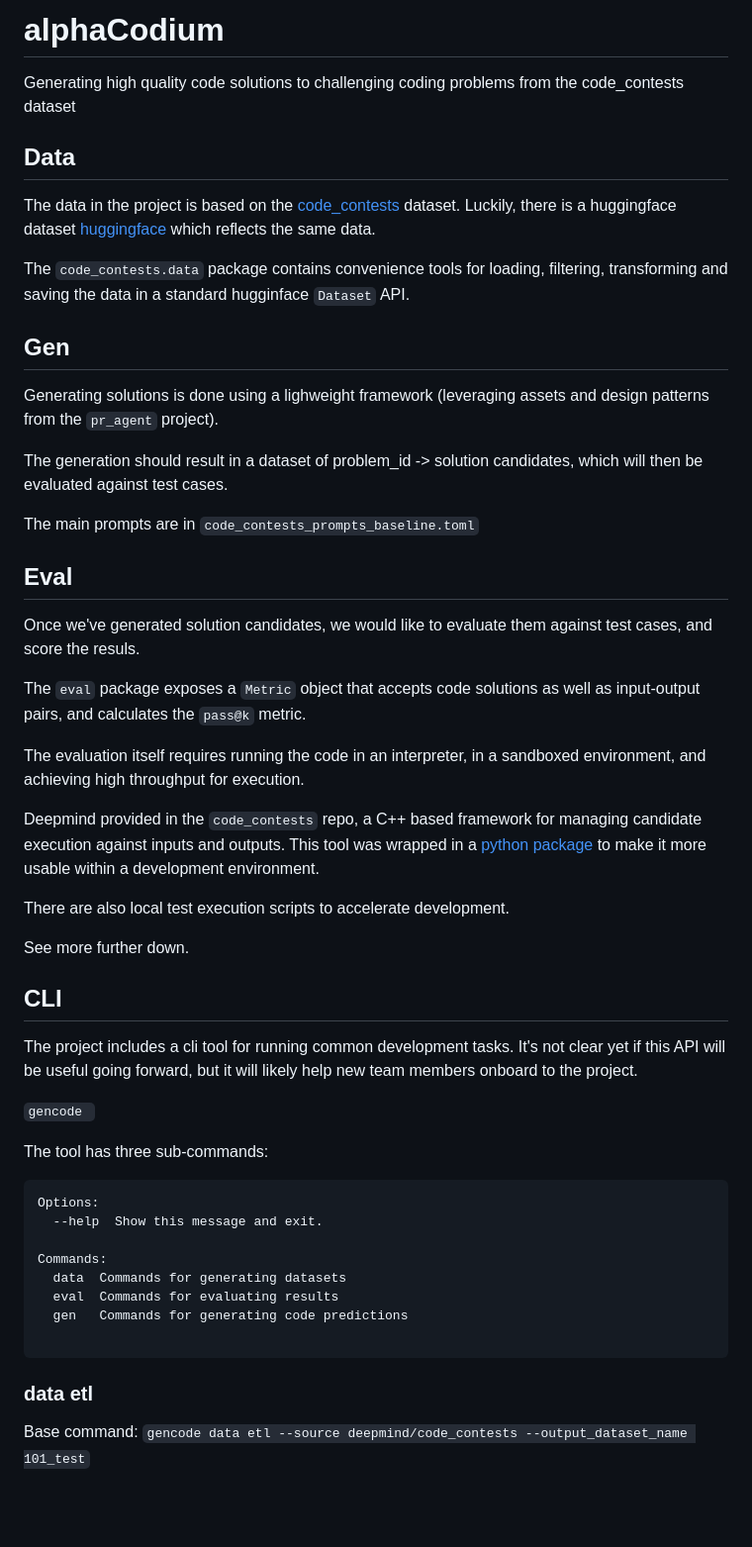
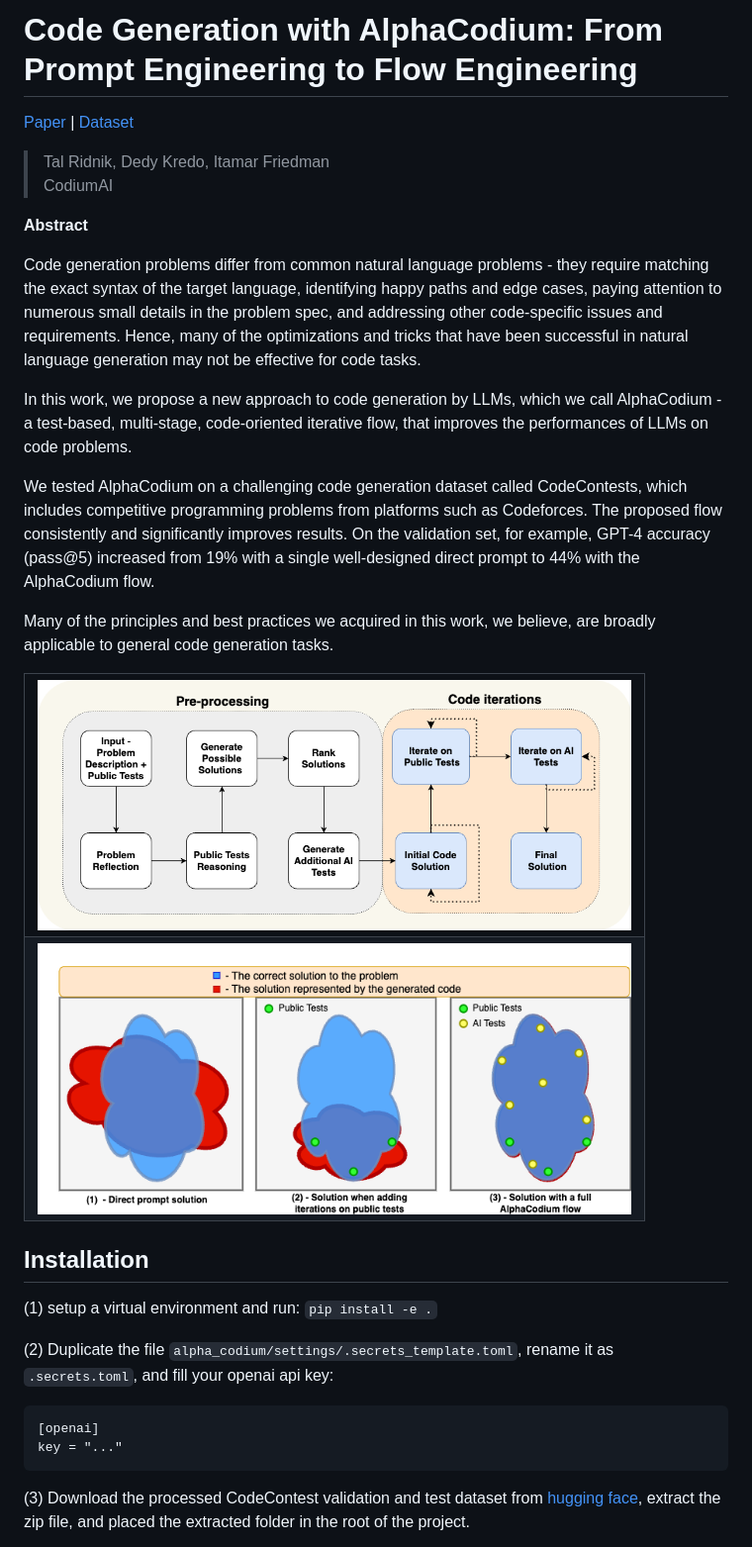
Before and after one commit to jurgen-paul/alphacodium, a Markdown page: README.md, the part around the change printed below. Shown: that part at 99% size. Drawn GitHub-style; pictures changed too: pics/iterations.png (added), pics/proposed_flow.png (added); blank space fills up the shorter version.

````diff
--- a/README.md
+++ b/README.md
@@ -1,58 +1,43 @@
-# alphaCodium
+# Code Generation with AlphaCodium: From Prompt Engineering to Flow Engineering
 
-Generating high quality code solutions to challenging coding problems from the code_contests dataset
-
-## Data
-
-The data in the project is based on the [code_contests](https://github.com/google-deepmind/code_contests) dataset.
-Luckily, there is a huggingface dataset [huggingface](https://huggingface.co/datasets/deepmind/code_contests) which reflects the same data.
-
-The `code_contests.data` package contains convenience tools for loading, filtering, transforming and saving the data in a standard hugginface `Dataset` API.
-
-## Gen
-
-Generating solutions is done using a lighweight framework (leveraging assets and design patterns from the `pr_agent` project).
-
-The generation should result in a dataset of problem_id -> solution candidates, which will then be evaluated against test cases.
-
-The main prompts are in `code_contests_prompts_baseline.toml`
-
-## Eval
-
-Once we've generated solution candidates, we would like to evaluate them against test cases, and score the resuls.
-
-The `eval` package exposes a `Metric` object that accepts code solutions as well as input-output pairs, and calculates the `pass@k` metric.
-
-The evaluation itself requires running the code in an interpreter, in a sandboxed environment, and achieving high throughput for execution.
-
-Deepmind provided in the `code_contests` repo, a C++ based framework for managing candidate execution against inputs and outputs.
-This tool was wrapped in a [python package](https://pypi.org/project/code-contests-tester/0.1.3/) to make it more usable within a development environment.
-
-There are also local test execution scripts to accelerate development.
-
-See more further down.
+[Paper](https://arxiv.org/abs/2009.14119) |
+[Dataset](https://huggingface.co/datasets/talrid/CodeContests_valid_and_test_AlphaCodium/blob/main/codecontests_valid_and_test_processed_alpha_codium.zip)
 
 
-## CLI
+> Tal Ridnik, Dedy Kredo, Itamar Friedman <br/> CodiumAI
 
-The project includes a cli tool for running common development tasks.
-It's not clear yet if this API will be useful going forward, but it will likely help new team members onboard to the project.
+**Abstract**
 
-```gencode ```
+Code generation problems differ from common natural language problems - they require matching the exact syntax of the target language, identifying happy paths and edge cases, paying attention to numerous small details in the problem spec, and addressing other code-specific issues and requirements. Hence, many of the optimizations and tricks that have been successful in natural language generation may not be effective for code tasks.
 
-The tool has three sub-commands:
+In this work, we propose a new approach to code generation by LLMs, which we call AlphaCodium - a test-based, multi-stage, code-oriented iterative flow, that improves the performances of LLMs on code problems.
 
+We tested AlphaCodium on a challenging code generation dataset called CodeContests, which includes competitive programming problems from platforms such as Codeforces. The proposed flow consistently and significantly improves results.
+On the validation set, for example, GPT-4 accuracy (pass@5) increased from 19% with a single well-designed direct prompt to 44% with the AlphaCodium flow.
+
+Many of the principles and best practices we acquired in this work, we believe, are broadly applicable to general code generation tasks.
+
+<p align="center">
+ <table class="tg">
+  <tr>
+    <td class="tg-c3ow"><img src="./pics/proposed_flow.png" align="center" width="600""></td>
+<tr>
+    <td class="tg-c3ow"><img src="./pics/iterations.png" align="center" width="600" ></td>
+
+  </tr>
+</table>
+</p>
+
+
+## Installation
+
+(1) setup a virtual environment and run: `pip install -e .`
+
+(2) Duplicate the file `alpha_codium/settings/.secrets_template.toml`, rename it as `.secrets.toml`, and fill your openai api key:
 ```
-Options:
-  --help  Show this message and exit.
-
-Commands:
-  data  Commands for generating datasets
-  eval  Commands for evaluating results
-  gen   Commands for generating code predictions
-
+[openai]
+key = "..."
 ```
 
-### data etl
-Base command: `gencode data etl --source deepmind/code_contests --output_dataset_name 101_test`
+(3) Download the processed CodeContest validation and test dataset from [hugging face](https://huggingface.co/datasets/talrid/CodeContests_valid_and_test_AlphaCodium/blob/main/codecontests_valid_and_test_processed_alpha_codium.zip), extract the zip file, and placed the extracted folder in the root of the project.
 
````
Also changed, not shown: other parts of README.md (+60 -149 lines), pics/example_problem.png (added), 9 other files.
